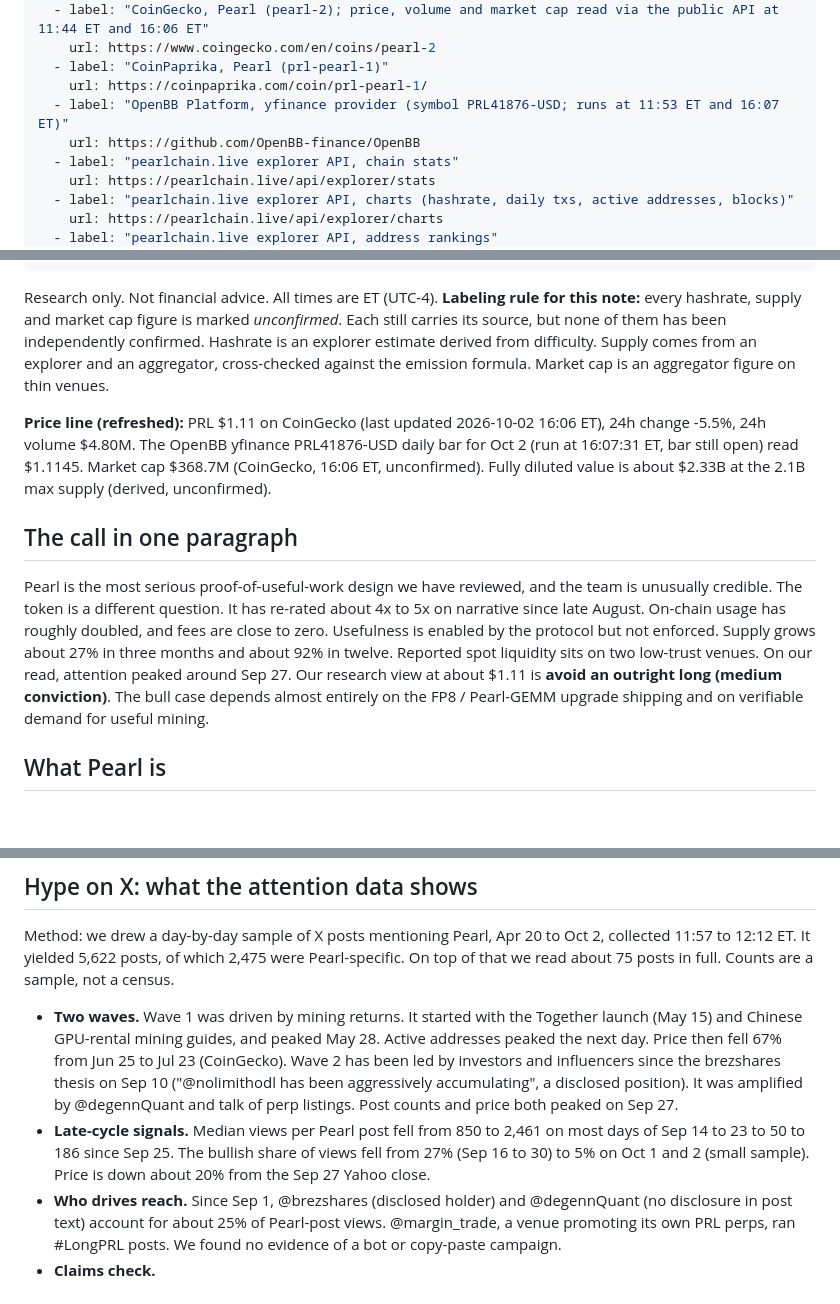
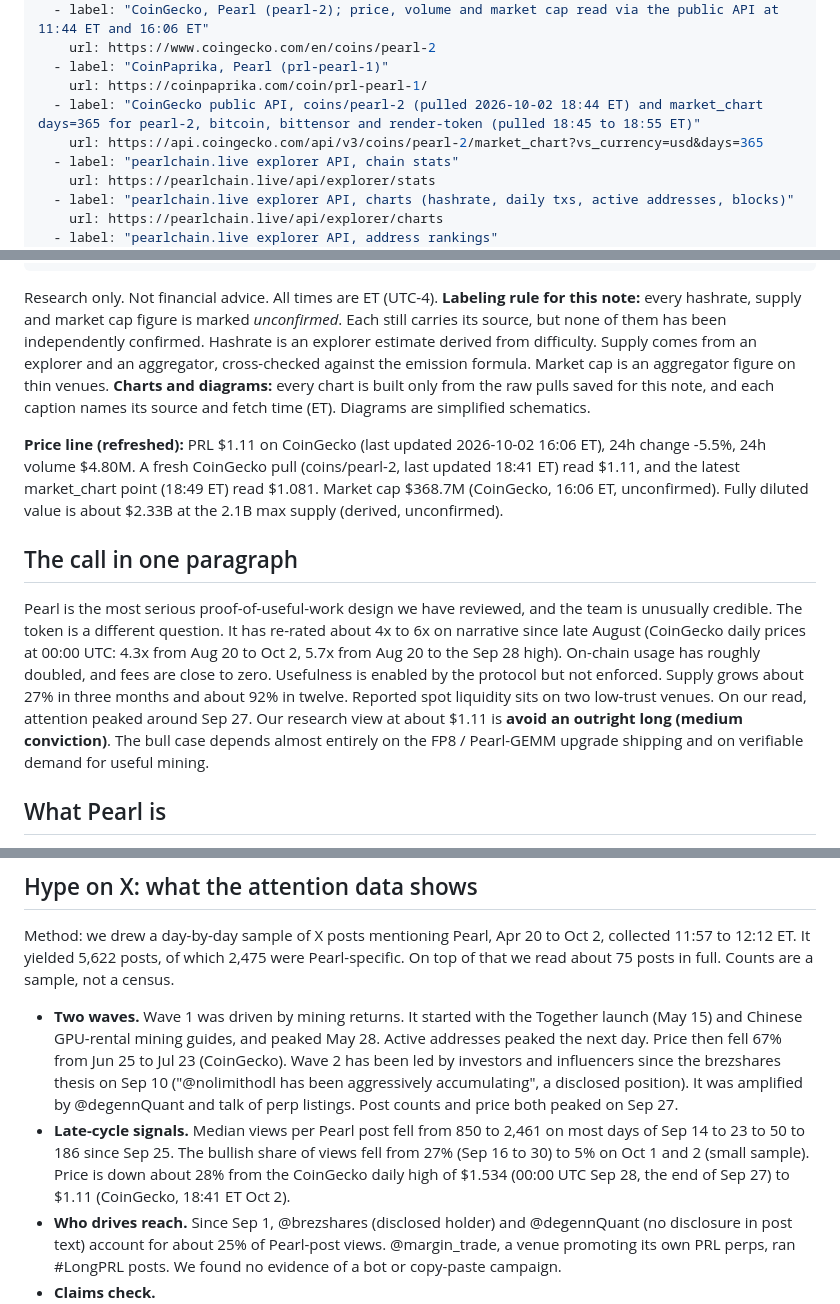
Before and after one commit to Danservfinn/alpha.kurult.ai, a Markdown page: articles/2026-10-02-pearl.md, 3 parts joined by grey strips. GitHub-like rendering; blank space fills up the shorter version.

Commit message:
Pearl v4-clean: CoinGecko-only figures and captions, charts 01 and 05 redrawn (article only; assets in box tarball)

```diff
--- a/articles/2026-10-02-pearl.md
+++ b/articles/2026-10-02-pearl.md
@@ -7,8 +7,8 @@ sources:
     url: https://www.coingecko.com/en/coins/pearl-2
   - label: "CoinPaprika, Pearl (prl-pearl-1)"
     url: https://coinpaprika.com/coin/prl-pearl-1/
-  - label: "OpenBB Platform, yfinance provider (symbol PRL41876-USD; runs at 11:53 ET and 16:07 ET)"
-    url: https://github.com/OpenBB-finance/OpenBB
+  - label: "CoinGecko public API, coins/pearl-2 (pulled 2026-10-02 18:44 ET) and market_chart days=365 for pearl-2, bitcoin, bittensor and render-token (pulled 18:45 to 18:55 ET)"
+    url: https://api.coingecko.com/api/v3/coins/pearl-2/market_chart?vs_currency=usd&days=365
   - label: "pearlchain.live explorer API, chain stats"
     url: https://pearlchain.live/api/explorer/stats
   - label: "pearlchain.live explorer API, charts (hashrate, daily txs, active addresses, blocks)"
@@ -77,13 +77,13 @@ sources:
     url: https://x.com/togethercompute/status/2055334918255702242
 ---
 
-Research only. Not financial advice. All times are ET (UTC-4). **Labeling rule for this note:** every hashrate, supply and market cap figure is marked *unconfirmed*. Each still carries its source, but none of them has been independently confirmed. Hashrate is an explorer estimate derived from difficulty. Supply comes from an explorer and an aggregator, cross-checked against the emission formula. Market cap is an aggregator figure on thin venues.
+Research only. Not financial advice. All times are ET (UTC-4). **Labeling rule for this note:** every hashrate, supply and market cap figure is marked *unconfirmed*. Each still carries its source, but none of them has been independently confirmed. Hashrate is an explorer estimate derived from difficulty. Supply comes from an explorer and an aggregator, cross-checked against the emission formula. Market cap is an aggregator figure on thin venues. **Charts and diagrams:** every chart is built only from the raw pulls saved for this note, and each caption names its source and fetch time (ET). Diagrams are simplified schematics.
 
-**Price line (refreshed):** PRL $1.11 on CoinGecko (last updated 2026-10-02 16:06 ET), 24h change -5.5%, 24h volume $4.80M. The OpenBB yfinance PRL41876-USD daily bar for Oct 2 (run at 16:07:31 ET, bar still open) read $1.1145. Market cap $368.7M (CoinGecko, 16:06 ET, unconfirmed). Fully diluted value is about $2.33B at the 2.1B max supply (derived, unconfirmed).
+**Price line (refreshed):** PRL $1.11 on CoinGecko (last updated 2026-10-02 16:06 ET), 24h change -5.5%, 24h volume $4.80M. A fresh CoinGecko pull (coins/pearl-2, last updated 18:41 ET) read $1.11, and the latest market_chart point (18:49 ET) read $1.081. Market cap $368.7M (CoinGecko, 16:06 ET, unconfirmed). Fully diluted value is about $2.33B at the 2.1B max supply (derived, unconfirmed).
 
 ## The call in one paragraph
 
-Pearl is the most serious proof-of-useful-work design we have reviewed, and the team is unusually credible. The token is a different question. It has re-rated about 4x to 5x on narrative since late August. On-chain usage has roughly doubled, and fees are close to zero. Usefulness is enabled by the protocol but not enforced. Supply grows about 27% in three months and about 92% in twelve. Reported spot liquidity sits on two low-trust venues. On our read, attention peaked around Sep 27. Our research view at about $1.11 is **avoid an outright long (medium conviction)**. The bull case depends almost entirely on the FP8 / Pearl-GEMM upgrade shipping and on verifiable demand for useful mining.
+Pearl is the most serious proof-of-useful-work design we have reviewed, and the team is unusually credible. The token is a different question. It has re-rated about 4x to 6x on narrative since late August (CoinGecko daily prices at 00:00 UTC: 4.3x from Aug 20 to Oct 2, 5.7x from Aug 20 to the Sep 28 high). On-chain usage has roughly doubled, and fees are close to zero. Usefulness is enabled by the protocol but not enforced. Supply grows about 27% in three months and about 92% in twelve. Reported spot liquidity sits on two low-trust venues. On our read, attention peaked around Sep 27. Our research view at about $1.11 is **avoid an outright long (medium conviction)**. The bull case depends almost entirely on the FP8 / Pearl-GEMM upgrade shipping and on verifiable demand for useful mining.
 
 ## What Pearl is
 
@@ -136,7 +156,7 @@ Sources: the pearlchain.live keyless API, fetched 11:45 ET. The official Blockbo
 Method: we drew a day-by-day sample of X posts mentioning Pearl, Apr 20 to Oct 2, collected 11:57 to 12:12 ET. It yielded 5,622 posts, of which 2,475 were Pearl-specific. On top of that we read about 75 posts in full. Counts are a sample, not a census.
 
 - **Two waves.** Wave 1 was driven by mining returns. It started with the Together launch (May 15) and Chinese GPU-rental mining guides, and peaked May 28. Active addresses peaked the next day. Price then fell 67% from Jun 25 to Jul 23 (CoinGecko). Wave 2 has been led by investors and influencers since the brezshares thesis on Sep 10 ("@nolimithodl has been aggressively accumulating", a disclosed position). It was amplified by @degennQuant and talk of perp listings. Post counts and price both peaked on Sep 27.
-- **Late-cycle signals.** Median views per Pearl post fell from 850 to 2,461 on most days of Sep 14 to 23 to 50 to 186 since Sep 25. The bullish share of views fell from 27% (Sep 16 to 30) to 5% on Oct 1 and 2 (small sample). Price is down about 20% from the Sep 27 Yahoo close.
+- **Late-cycle signals.** Median views per Pearl post fell from 850 to 2,461 on most days of Sep 14 to 23 to 50 to 186 since Sep 25. The bullish share of views fell from 27% (Sep 16 to 30) to 5% on Oct 1 and 2 (small sample). Price is down about 28% from the CoinGecko daily high of $1.534 (00:00 UTC Sep 28, the end of Sep 27) to $1.11 (CoinGecko, 18:41 ET Oct 2).
 - **Who drives reach.** Since Sep 1, @brezshares (disclosed holder) and @degennQuant (no disclosure in post text) account for about 25% of Pearl-post views. @margin_trade, a venue promoting its own PRL perps, ran #LongPRL posts. We found no evidence of a bot or copy-paste campaign.
 - **Claims check.**
   - "Exclusive" Together deal: the wording is verified. The terms are not public, and the deal dates from May 15, not October.
```
Also changed, not shown: other parts of articles/2026-10-02-pearl.md (+28 -4 lines).
